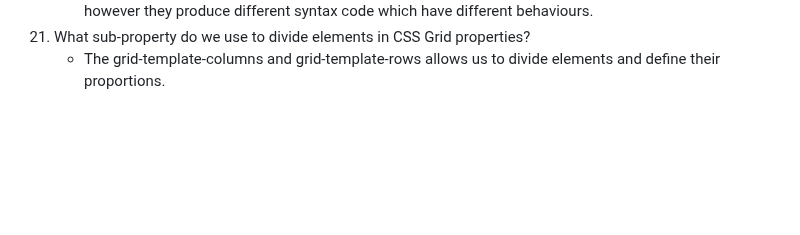
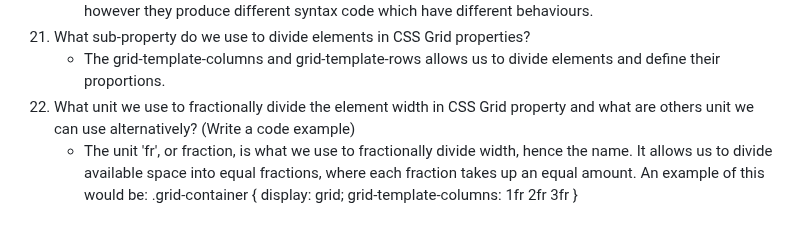
Before and after one commit to rileyschock/reference-website, a Markdown page: README.md, the part around the change. Drawn GitHub-style; blank space fills up the shorter version.

Commit message:
complete answer to question 22

```diff
--- a/README.md
+++ b/README.md
@@ -179,3 +179,9 @@
     - There are multiple differences between these two properties, and the main ones are the axis of the layout, the alignment, and the flexibility. While flex is used for one-dimentional, simplier and linear layouts, grid can be more complex and multi-dimentional. Both properties provide alignment stylization, however they produce different syntax code which have different behaviours.
 21. What sub-property do we use to divide elements in CSS Grid properties?
     - The grid-template-columns and grid-template-rows allows us to divide elements and define their proportions.
+22. What unit we use to fractionally divide the element width in CSS Grid property and what are others unit we can use alternatively? (Write a code example)
+    - The unit 'fr', or fraction, is what we use to fractionally divide width, hence the name. It allows us to divide available space into equal fractions, where each fraction takes up an equal amount. An example of this would be:
+     .grid-container {
+     display: grid;
+     grid-template-columns: 1fr 2fr 3fr
+     }
```
